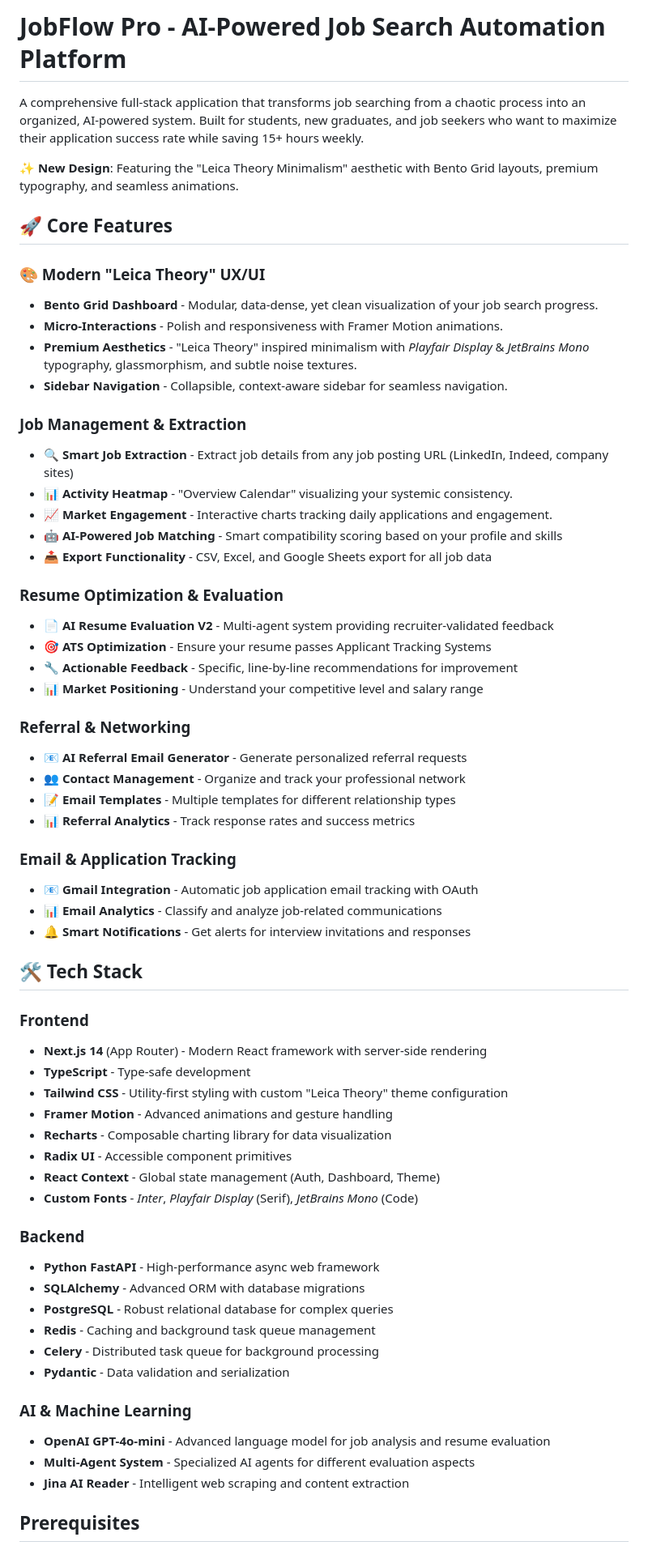
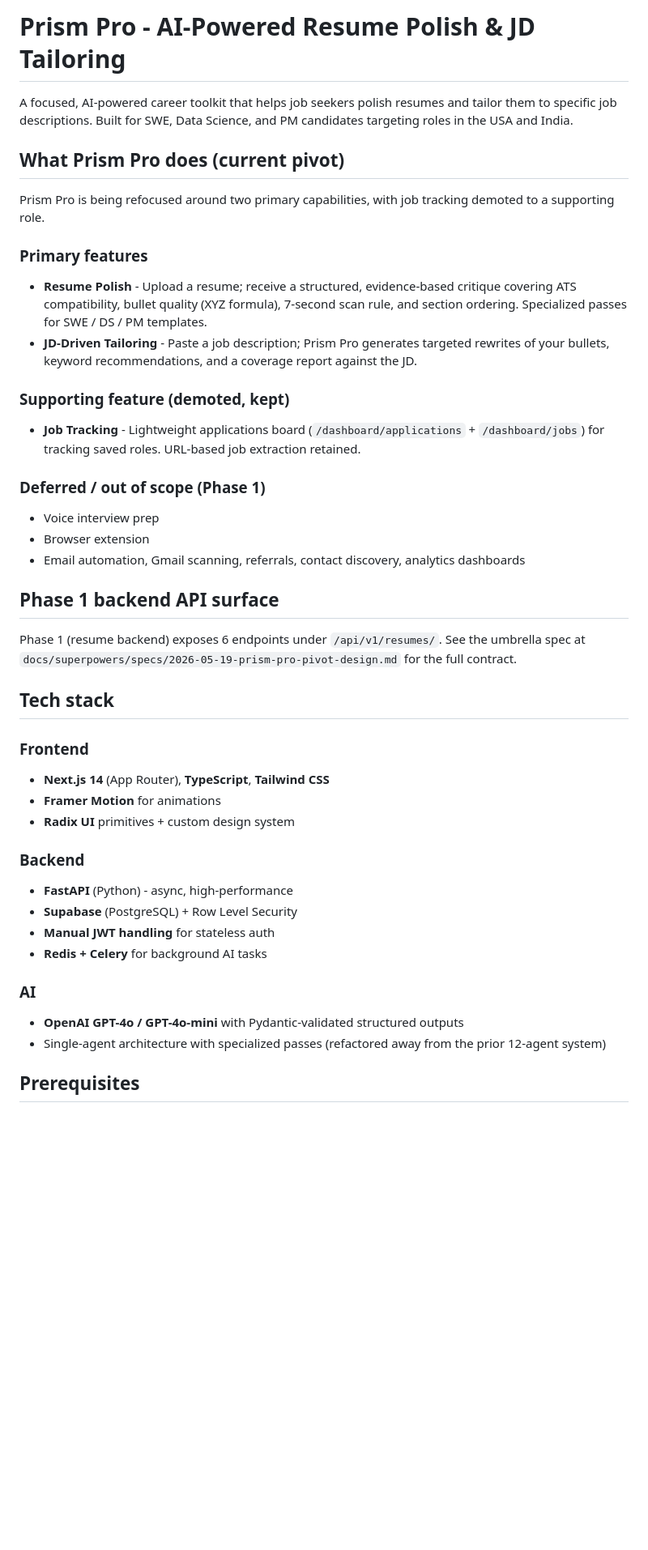
Before and after one commit to NagarjunMa/LinkedinAutomation, a Markdown page: README.md, the part around one of its changes. Shown at 81% size. Rendered like a GitHub page; blank space fills up the shorter version.

Commit message:
docs: rewrite README + CLAUDE.md to reflect pivot (resume polish + JD tailoring)

```diff
--- a/README.md
+++ b/README.md
@@ -1,65 +1,46 @@
-# JobFlow Pro - AI-Powered Job Search Automation Platform
+# Prism Pro - AI-Powered Resume Polish & JD Tailoring
 
-A comprehensive full-stack application that transforms job searching from a chaotic process into an organized, AI-powered system. Built for students, new graduates, and job seekers who want to maximize their application success rate while saving 15+ hours weekly.
+A focused, AI-powered career toolkit that helps job seekers polish resumes and tailor them to specific job descriptions. Built for SWE, Data Science, and PM candidates targeting roles in the USA and India.
 
-**✨ New Design**: Featuring the "Leica Theory Minimalism" aesthetic with Bento Grid layouts, premium typography, and seamless animations.
+## What Prism Pro does (current pivot)
 
-## 🚀 Core Features
+Prism Pro is being refocused around two primary capabilities, with job tracking demoted to a supporting role.
 
-### **🎨 Modern "Leica Theory" UX/UI**
-- **Bento Grid Dashboard** - Modular, data-dense, yet clean visualization of your job search progress.
-- **Micro-Interactions** - Polish and responsiveness with Framer Motion animations.
-- **Premium Aesthetics** - "Leica Theory" inspired minimalism with *Playfair Display* & *JetBrains Mono* typography, glassmorphism, and subtle noise textures.
-- **Sidebar Navigation** - Collapsible, context-aware sidebar for seamless navigation.
+### Primary features
 
-### **Job Management & Extraction**
-- 🔍 **Smart Job Extraction** - Extract job details from any job posting URL (LinkedIn, Indeed, company sites)
-- 📊 **Activity Heatmap** - "Overview Calendar" visualizing your systemic consistency.
-- 📈 **Market Engagement** - Interactive charts tracking daily applications and engagement.
-- 🤖 **AI-Powered Job Matching** - Smart compatibility scoring based on your profile and skills
-- 📤 **Export Functionality** - CSV, Excel, and Google Sheets export for all job data
+- **Resume Polish** - Upload a resume; receive a structured, evidence-based critique covering ATS compatibility, bullet quality (XYZ formula), 7-second scan rule, and section ordering. Specialized passes for SWE / DS / PM templates.
+- **JD-Driven Tailoring** - Paste a job description; Prism Pro generates targeted rewrites of your bullets, keyword recommendations, and a coverage report against the JD.
 
-### **Resume Optimization & Evaluation**
-- 📄 **AI Resume Evaluation V2** - Multi-agent system providing recruiter-validated feedback
-- 🎯 **ATS Optimization** - Ensure your resume passes Applicant Tracking Systems
-- 🔧 **Actionable Feedback** - Specific, line-by-line recommendations for improvement
-- 📊 **Market Positioning** - Understand your competitive level and salary range
+### Supporting feature (demoted, kept)
 
-### **Referral & Networking**
-- 📧 **AI Referral Email Generator** - Generate personalized referral requests
-- 👥 **Contact Management** - Organize and track your professional network
-- 📝 **Email Templates** - Multiple templates for different relationship types
-- 📊 **Referral Analytics** - Track response rates and success metrics
+- **Job Tracking** - Lightweight applications board (`/dashboard/applications` + `/dashboard/jobs`) for tracking saved roles. URL-based job extraction retained.
 
-### **Email & Application Tracking**
-- 📧 **Gmail Integration** - Automatic job application email tracking with OAuth
-- 📊 **Email Analytics** - Classify and analyze job-related communications
-- 🔔 **Smart Notifications** - Get alerts for interview invitations and responses
+### Deferred / out of scope (Phase 1)
 
-## 🛠️ Tech Stack
+- Voice interview prep
+- Browser extension
+- Email automation, Gmail scanning, referrals, contact discovery, analytics dashboards
 
-### **Frontend**
-- **Next.js 14** (App Router) - Modern React framework with server-side rendering
-- **TypeScript** - Type-safe development
-- **Tailwind CSS** - Utility-first styling with custom "Leica Theory" theme configuration
-- **Framer Motion** - Advanced animations and gesture handling
-- **Recharts** - Composable charting library for data visualization
-- **Radix UI** - Accessible component primitives
-- **React Context** - Global state management (Auth, Dashboard, Theme)
-- **Custom Fonts** - *Inter*, *Playfair Display* (Serif), *JetBrains Mono* (Code)
+## Phase 1 backend API surface
 
-### **Backend**
-- **Python FastAPI** - High-performance async web framework
-- **SQLAlchemy** - Advanced ORM with database migrations
-- **PostgreSQL** - Robust relational database for complex queries
-- **Redis** - Caching and background task queue management
-- **Celery** - Distributed task queue for background processing
-- **Pydantic** - Data validation and serialization
+Phase 1 (resume backend) exposes 6 endpoints under `/api/v1/resumes/`. See the umbrella spec at `docs/superpowers/specs/2026-05-19-prism-pro-pivot-design.md` for the full contract.
 
-### **AI & Machine Learning**
-- **OpenAI GPT-4o-mini** - Advanced language model for job analysis and resume evaluation
-- **Multi-Agent System** - Specialized AI agents for different evaluation aspects
-- **Jina AI Reader** - Intelligent web scraping and content extraction
+## Tech stack
+
+### Frontend
+- **Next.js 14** (App Router), **TypeScript**, **Tailwind CSS**
+- **Framer Motion** for animations
+- **Radix UI** primitives + custom design system
+
+### Backend
+- **FastAPI** (Python) - async, high-performance
+- **Supabase** (PostgreSQL) + Row Level Security
+- **Manual JWT handling** for stateless auth
+- **Redis + Celery** for background AI tasks
+
+### AI
+- **OpenAI GPT-4o / GPT-4o-mini** with Pydantic-validated structured outputs
+- Single-agent architecture with specialized passes (refactored away from the prior 12-agent system)
 
 ## Prerequisites
 
```
Also changed, not shown: other parts of README.md (+25 -60 lines), CLAUDE.md (+68 -86 lines).
